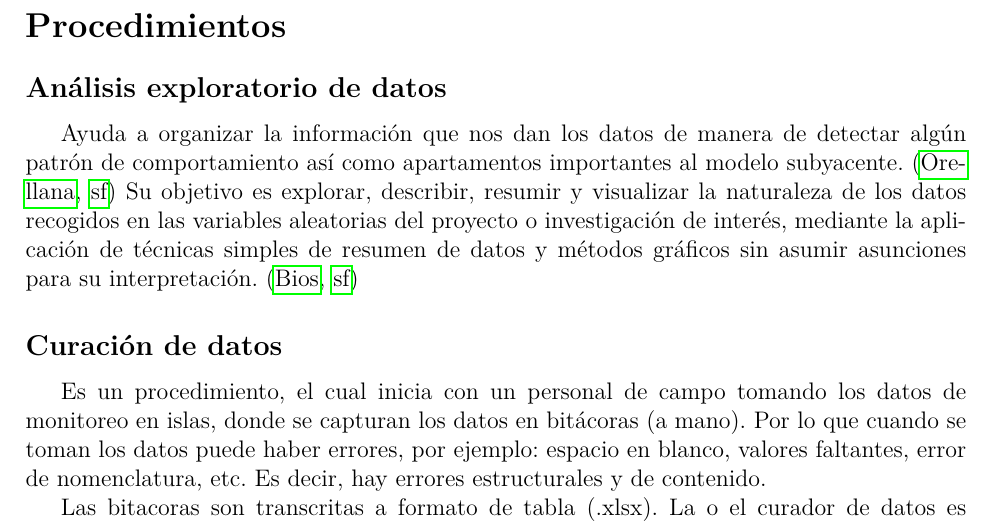
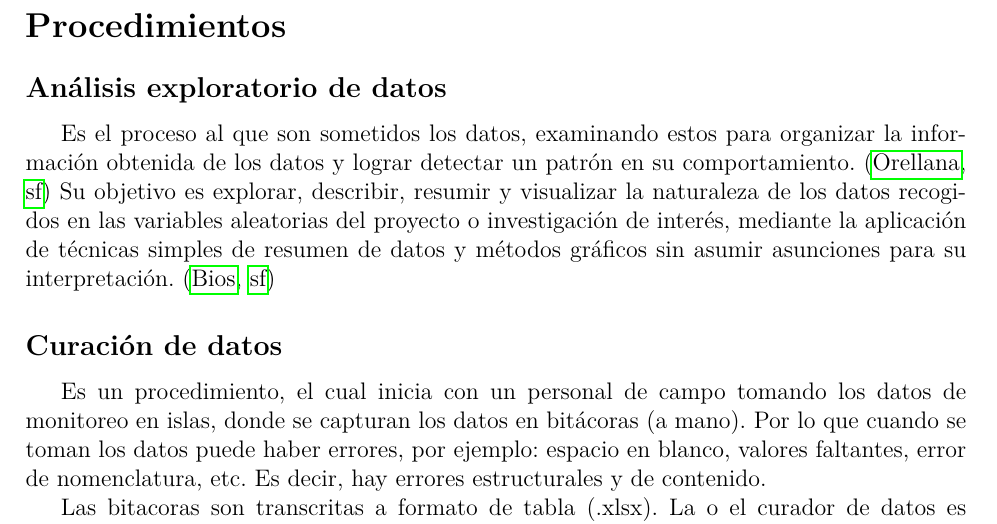
Before and after one commit to marthapaolajm/ejemplo_para_martha, a LaTeX document (reports/herramientas.tex): part of page 3 of 4, cut so that both start at the same text. Compiled offline with pdfLaTeX.

Commit message:
📄 Mejora definicion de analisis exploratorio de datos

```diff
--- a/reports/herramientas.tex
+++ b/reports/herramientas.tex
@@ -96,8 +96,7 @@ tendencias, interdependencias, etc.
 
 \section*{Procedimientos}
 \subsection*{Análisis exploratorio de datos}
-Ayuda a organizar la información que nos dan los datos de manera de detectar algún patrón de
-comportamiento así como apartamentos importantes al modelo subyacente.
+Es el proceso al que son sometidos los datos, examinando estos para organizar la información obtenida de los datos y lograr detectar un patrón en su comportamiento.
 \citep{orella_analisis_exploratorio}
 Su objetivo es explorar, describir, resumir y visualizar la naturaleza de los datos recogidos en las
 variables aleatorias del proyecto o investigación de interés, mediante la aplicación de técnicas
```
